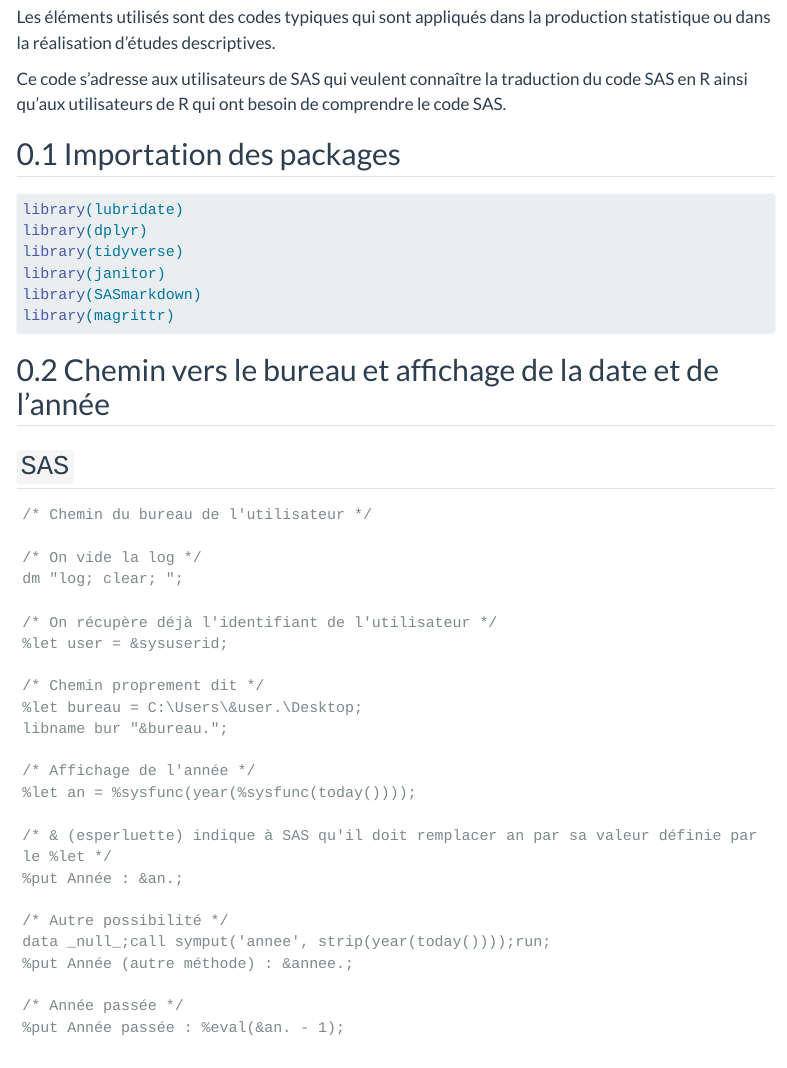
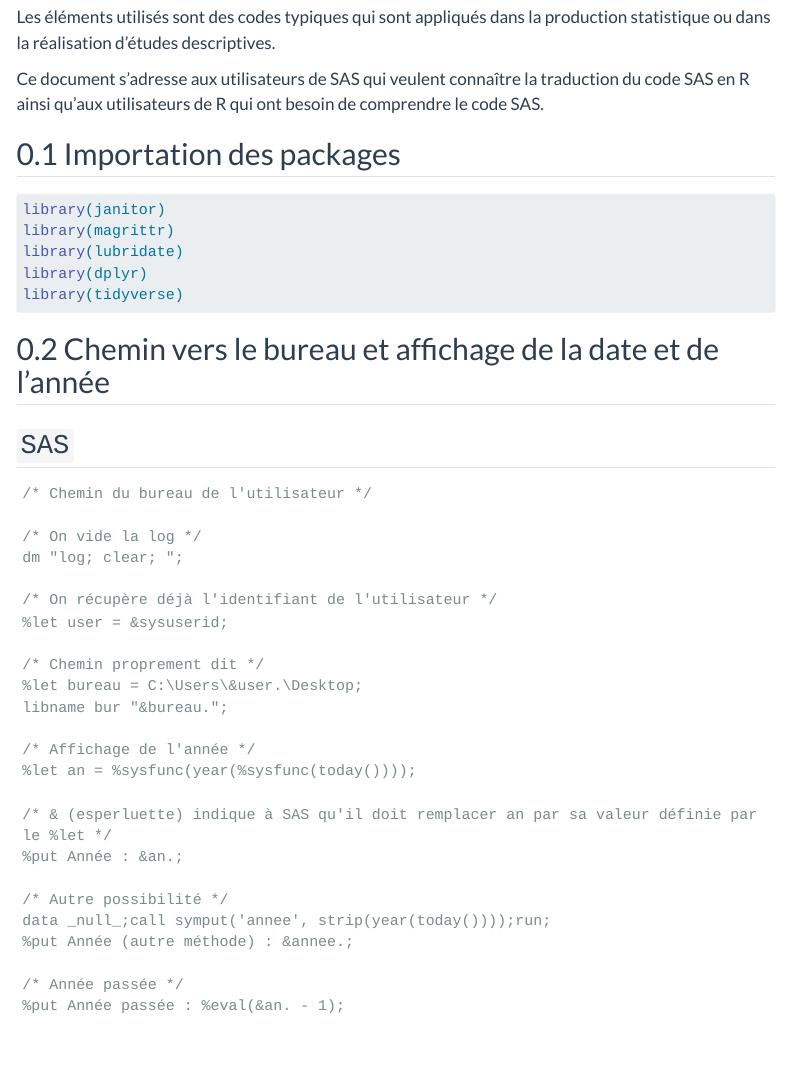
Before and after one commit to slithiaote/aide_memoire_r_sas, a Quarto document (01-aide_memoire_r_sas.qmd): the page in a window 1100 px wide, from 390 px down. Rendered offline with R 4.5, knitr and Pandoc in place of Quarto, with nearby package versions; some code elsewhere in the file could not run offline; menus at the side of the page are left out; long lines of code are wrapped.

Commit message:
Essai
Essai de changement

````diff
--- a/01-aide_memoire_r_sas.qmd
+++ b/01-aide_memoire_r_sas.qmd
@@ -46,17 +46,16 @@ L'aide-mémoire a pour but de fournir des codes écrits en SAS et d'en donner la
 
 Les éléments utilisés sont des codes typiques qui sont appliqués dans la production statistique ou dans la réalisation d'études descriptives.
 
-Ce code s'adresse aux utilisateurs de SAS qui veulent connaître la traduction du code SAS en R ainsi qu'aux utilisateurs de R qui ont besoin de comprendre le code SAS.
+Ce document s'adresse aux utilisateurs de SAS qui veulent connaître la traduction du code SAS en R ainsi qu'aux utilisateurs de R qui ont besoin de comprendre le code SAS.
 
 ## Importation des packages
 
 ```{r, warning=FALSE, message=FALSE, results='hide'}
+library(janitor)
+library(magrittr)
 library(lubridate)
 library(dplyr)
 library(tidyverse)
-library(janitor)
-library(SASmarkdown)
-library(magrittr)
 ```
 
 ## Chemin vers le bureau et affichage de la date et de l'année
````
